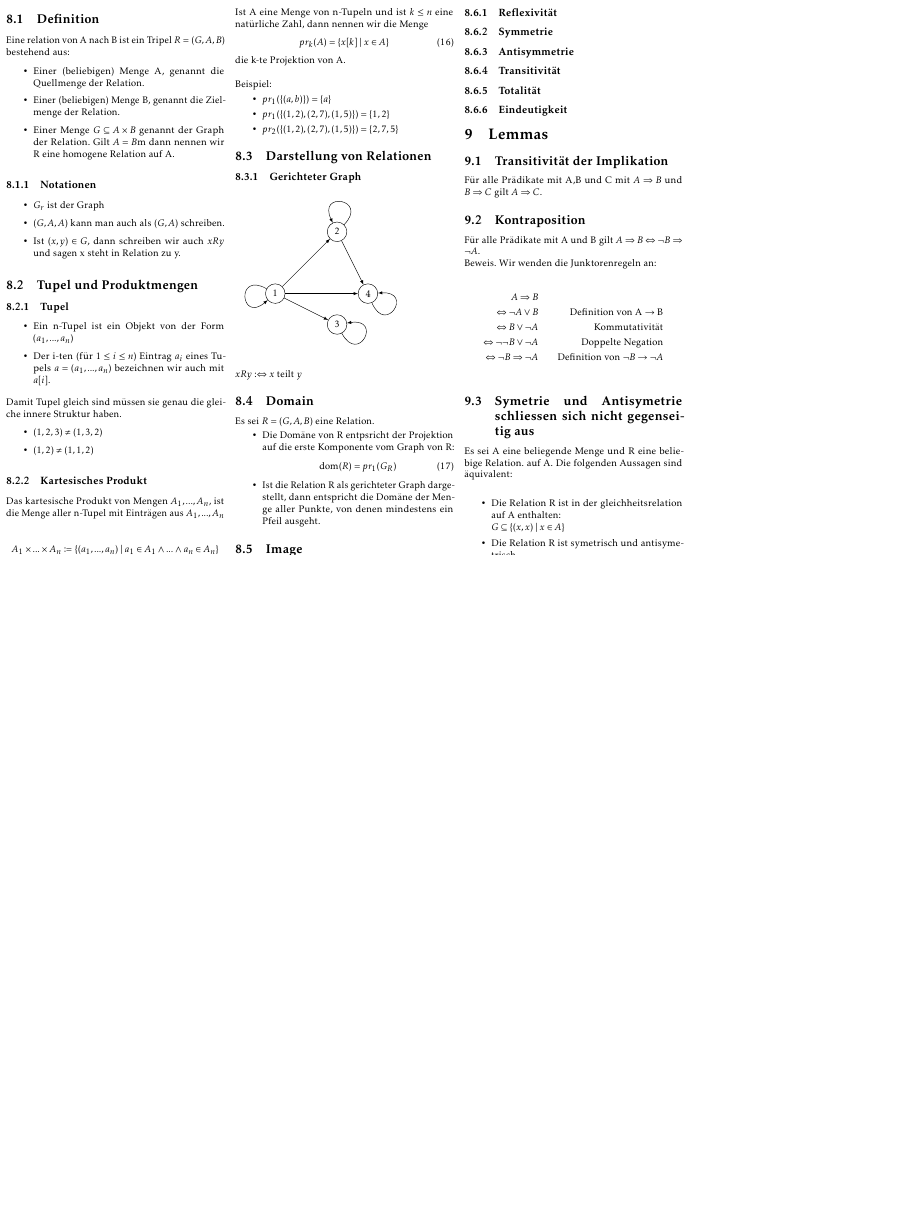
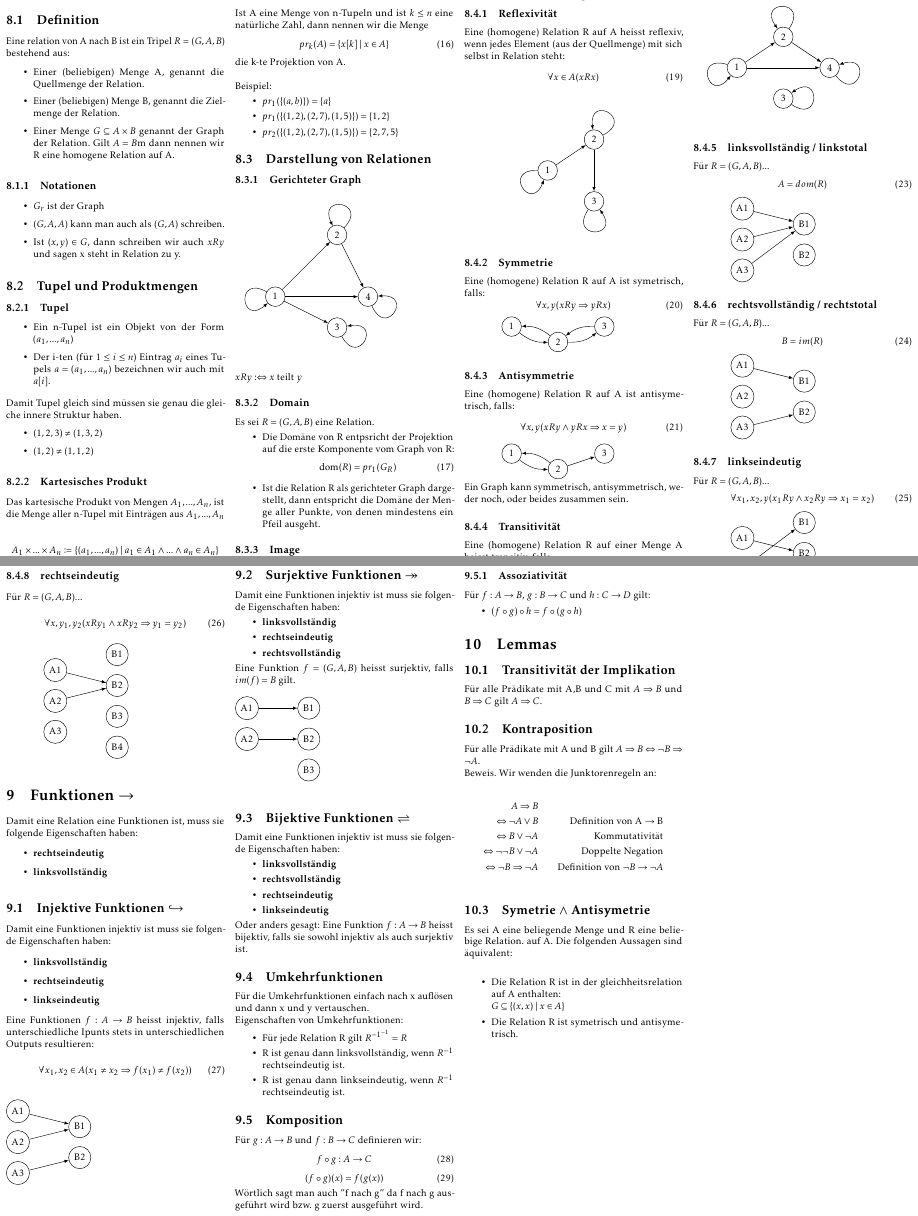
Before and after one commit to rhinooox/zhaw-summaries, a LaTeX document (DM/summary.tex, which reads DM/inhalt/lemmas.tex, DM/inhalt/sw3_4.tex, DM/inhalt/sw5.tex): part of page 2 of 2 before the commit and two parts of pages 2 and 3 of 3 after it, the two joined at a grey line, cut so that both start at the same text, the shorter picture padded with empty space. Compiled offline with pdfLaTeX; a LaTeX package or settings file that is missing is left out.

Commit message:
SW 3 & 4 done / started with SW 5

```diff
--- a/DM/inhalt/lemmas.tex
+++ b/DM/inhalt/lemmas.tex
@@ -11,7 +11,7 @@ Beweis. Wir wenden die Junktorenregeln an:\\
     \Leftrightarrow \neg\neg B \vee \neg A && \text{Doppelte Negation}\\
     \Leftrightarrow \neg B \Rightarrow \neg A && \text{Definition von $\neg B \rightarrow \neg A$}\\
 \end{align*}
-\subsection{Symetrie und Antisymetrie schliessen sich nicht gegenseitig aus}
+\subsection{Symetrie $\wedge$ Antisymetrie}
 Es sei A eine beliegende Menge und R eine beliebige Relation. auf A. Die folgenden Aussagen sind äquivalent:\\
 \begin{itemize}
     \item Die Relation R ist in der gleichheitsrelation auf A enthalten:\\ $G \subseteq \{(x,x) \mid x \in A\}$
--- a/DM/inhalt/sw3_4.tex
+++ b/DM/inhalt/sw3_4.tex
@@ -197,8 +197,59 @@ welche zu  mind. einem Element aus der Quellmenge in Relation stehen:
 
 \subsection{Klassifizierung von Relationen}
 \subsubsection{Reflexivität}
+Eine (homogene) Relation R auf A heisst reflexiv, wenn jedes
+Element (aus der Quellmenge) mit sich selbst in Relation steht:
+\begin{equation}
+    \forall{x} \in A(xRx)
+\end{equation}
+\NewAdigraph{reflexiv}{
+1:0,0;
+2:1.5,1;
+3:1.5,-1
+}
+{
+1,1;
+2,2;
+3,3;
+1,2;
+2,3
+}
+\reflexiv{}
 \subsubsection{Symmetrie}
+Eine (homogene) Relation R auf A ist symetrisch, falls:
+\begin{equation}
+    \forall{x,y} (xRy \Rightarrow yRx)
+\end{equation}
+\NewAdigraph{symetrisch}{
+1:0,0;
+2:1.5,-0.5;
+3:3,0
+}
+{
+1,2;
+2,1;
+2,3;
+3,2;
+}
+\symetrisch{}
 \subsubsection{Antisymmetrie}
+Eine (homogene) Relation R auf A ist antisymetrisch, falls:
+\begin{equation}
+    \forall{x,y} (xRy \wedge yRx \Rightarrow x = y)
+\end{equation}
+\NewAdigraph{antisymmetrisch}{
+1:0,0;
+2:1.5,-0.5;
+3:3,0
+}
+{
+1,2;
+2,1;
+2,3;
+}
+\antisymmetrisch{}
+\\Ein Graph kann symmetrisch, antisymmetrisch, weder noch, oder beides zusammen sein.
 \subsubsection{Transitivität}
-\subsubsection{Totalität}
-\subsubsection{Eindeutigkeit}
+Eine (homogene) Relation R auf einer Menge A heisst transitiv,
+falls
+\begin{equation}
@@ -204,0 +259,93 @@ welche zu  mind. einem Element aus der Quellmenge in Relation stehen:
+Ein Graph ist transitiv, wenn jede ''Abkürzung'' drin ist:\\
+\NewAdigraph{transitiv}{
+1:0,0;
+2:1.5,1;
+3:1.5,-1;
+4:3,0
+}
+{
+1,1;
+2,2;
+3,3;
+4,4;
+1,2;
+2,4;
+1,4;
+}
+\transitiv{}
+\subsubsection{linksvollständig / linkstotal}
+Für  $R = (G,A,B)$...
+    \begin{equation}
+        A = dom(R)
+    \end{equation}
+\NewAdigraph{linkstotal}{
+    A1:0,1;
+    A2:0,0;
+    A3:0,-1;
+    B1:2,0.5;
+    B2:2,-0.5
+    }
+    {
+    A2,B1;
+    A1,B1;
+    A3,B1
+    }
+\linkstotal{}
+\subsubsection{rechtsvollständig / rechtstotal}
+Für  $R = (G,A,B)$...
+    \begin{equation}
+        B = im(R)
+    \end{equation}
+    \NewAdigraph{rechtstotal}{
+        A1:0,1;
+        A2:0,0;
+        A3:0,-1;
+        B1:2,0.5;
+        B2:2,-0.5
+        }
+        {
+        A3,B2;
+        A1,B1;
+        A3,B2
+        }
+    \rechtstotal{}
+\subsubsection{linkseindeutig}
+Für  $R = (G,A,B)$...
+    \begin{equation}
+        \forall{x_1,x_2,y}(x_1Ry \wedge x_2Ry \Rightarrow x_1 = x_2)
+    \end{equation}
+\NewAdigraph{linkseindeutig}{
+    A1:0,1;
+    A2:0,0;
+    A3:0,-1;
+    B1:2,1.5;
+    B2:2,0.5;
+    B3:2,-0.5;
+    B4:2,-1.5
+    }
+    {
+    A1,B2;
+    A2,B1;
+    A2,B3;
+    A3,B4
+    }
+\linkseindeutig{}
+\subsubsection{rechtseindeutig}
+Für  $R = (G,A,B)$...
+    \begin{equation}
+        \forall{x,y_1,y_2}(xRy_1 \wedge xRy_2 \Rightarrow y_1 = y_2)
+    \end{equation}
+    \NewAdigraph{rechtseindeutig}{
+        A1:0,1;
+        A2:0,0;
+        A3:0,-1;
+        B1:2,1.5;
+        B2:2,0.5;
+        B3:2,-0.5;
+        B4:2,-1.5
+        }
+        {
+        A1,B2;
+        A2,B2
+        }
+    \rechtseindeutig{}
--- /dev/null
+++ b/DM/inhalt/sw5.tex
@@ -0,0 +1,89 @@
+\section{Funktionen $\rightarrow$}
+Damit eine Relation eine Funktionen ist, muss sie folgende Eigenschaften haben:
+\begin{itemize}
+    \item \textbf{rechtseindeutig}
+    \item \textbf{linksvollständig}
+\end{itemize}
+\subsection{Injektive Funktionen $\hookrightarrow$}
+Damit eine Funktionen injektiv ist muss sie folgende Eigenschaften haben:
+\begin{itemize}
+    \item \textbf{linksvollständig}
+    \item \textbf{rechtseindeutig}
+    \item \textbf{linkseindeutig}
+\end{itemize}
+Eine Funktionen $f : A \rightarrow B$ heisst injektiv, falls unterschiedliche Ipunts stets in
+unterschiedlichen Outputs resultieren:
+\begin{equation}
+    \forall{x_1, x_2} \in A(x_1 \neq x_2 \Rightarrow f(x_1) \neq f(x_2))
+\end{equation}
+\newline
+\NewAdigraph{injektiv}{
+    A1:0,1;
+    A2:0,0;
+    A3:0,-1;
+    B1:2,0.5;
+    B2:2,-0.5
+    }
+    {
+    A1,B1;
+    A2,B1;
+    A3,B2
+    }
+\injektiv{}
+\newline
+\newline
+\subsection{Surjektive Funktionen $\twoheadrightarrow$}
+Damit eine Funktionen injektiv ist muss sie folgende Eigenschaften haben:
+\begin{itemize}
+    \item \textbf{linksvollständig}
+    \item \textbf{rechtseindeutig}
+    \item \textbf{rechtsvollständig}
+\end{itemize}
+Eine Funktion $f = (G,A,B)$ heisst surjektiv, falls $im(f) = B$ gilt.
+\newline
+\newline
+\NewAdigraph{surjektiv}{
+    A1:0,1;
+    A2:0,0;
+    B1:2,1;
+    B2:2,0;
+    B3:2,-1
+    }
+    {
+    A1,B1;
+    A2,B2;
+    }
+\surjektiv{}
+\newline
+\subsection{Bijektive Funktionen $\rightleftharpoons$}
+Damit eine Funktionen injektiv ist muss sie folgende Eigenschaften haben:
+\begin{itemize}
+    \item \textbf{linksvollständig}
+    \item \textbf{rechtsvollständig}
+    \item \textbf{rechtseindeutig}
+    \item \textbf{linkseindeutig}
+\end{itemize}
+Oder anders gesagt: Eine Funktion $f : A \rightarrow B$ heisst bijektiv,
+falls sie sowohl injektiv als auch surjektiv ist.
+\subsection{Umkehrfunktionen}
+Für die Umkehrfunktionen einfach nach x auflösen und dann x und y vertauschen.\\
+Eigenschaften von Umkehrfunktionen:
+\begin{itemize}
+    \item Für jede Relation R gilt $R^{-1^{-1}} = R$
+    \item R ist genau dann linksvollständig, wenn $R^{-1}$ rechtseindeutig ist.
+    \item R ist genau dann linkseindeutig, wenn $R^{-1}$ rechtseindeutig ist.
+\end{itemize}
+\subsection{Komposition}
+Für $g: A \rightarrow B $ und $f: B \rightarrow C$ definieren wir:
+\begin{equation}
+    f \circ g: A \rightarrow C
+\end{equation}
+\begin{equation}
+    (f \circ g)(x) = f(g(x))
+\end{equation}
+Wörtlich sagt man auch ''f nach g'' da f nach g ausgeführt wird bzw. g zuerst ausgeführt wird.
+\subsubsection{Assoziativität}
+Für $f: A \rightarrow B$, $g: B \rightarrow C$ und $h: C \rightarrow D$ gilt:
+\begin{itemize}
+    \item $(f \circ g) \circ h = f \circ (g \circ h)$
+\end{itemize}
```
Also changed, not shown: DM/summary.tex (+1 -0 lines), DM/summary.pdf, DM/inhalt/sw3_4.tex (11 more changed lines).
